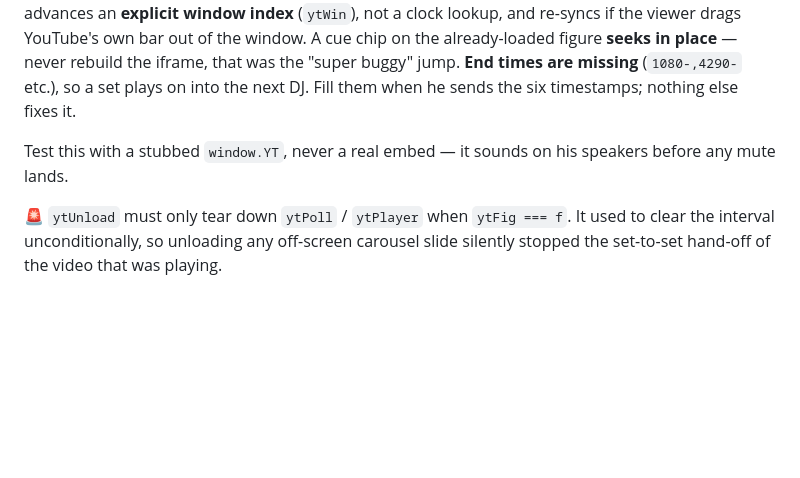
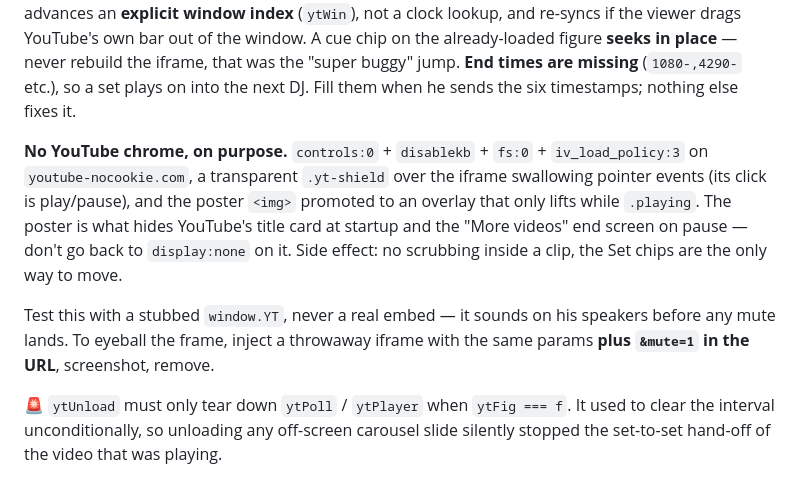
Before and after one commit to likewaterH20/rafael-de-agua-epk, a Markdown page: HANDOFF.md, the part around the change. GitHub-like rendering; blank space fills up the shorter version.

Commit message:
HANDOFF: the YouTube de-branding setup and why the poster overlay matters
Co-Authored-By: Claude Opus 5 <noreply@anthropic.com>

```diff
--- a/HANDOFF.md
+++ b/HANDOFF.md
@@ -63,7 +63,9 @@ OG and Twitter tags on both pages carry **absolute** `https://rafaeldeagua.com/.
 
 **Watch.** Two swipe rows, one carousel each (`.watch-block`): Sounds Sessions live streams first (002, 001, 004), then It's Almost Lunch Time (Ep. 01, 02). YouTube iframes are created only on click. Each live stream figure has `data-sets="start-end,start-end"` in seconds; the YouTube IFrame API polls every 500 ms and jumps from one window to the next, then pauses and clears the poll. The poll advances an **explicit window index** (`ytWin`), not a clock lookup, and re-syncs if the viewer drags YouTube's own bar out of the window. A cue chip on the already-loaded figure **seeks in place** — never rebuild the iframe, that was the "super buggy" jump. **End times are missing** (`1080-,4290-` etc.), so a set plays on into the next DJ. Fill them when he sends the six timestamps; nothing else fixes it.
 
-Test this with a stubbed `window.YT`, never a real embed — it sounds on his speakers before any mute lands.
+**No YouTube chrome, on purpose.** `controls:0` + `disablekb` + `fs:0` + `iv_load_policy:3` on `youtube-nocookie.com`, a transparent `.yt-shield` over the iframe swallowing pointer events (its click is play/pause), and the poster `<img>` promoted to an overlay that only lifts while `.playing`. The poster is what hides YouTube's title card at startup and the "More videos" end screen on pause — don't go back to `display:none` on it. Side effect: no scrubbing inside a clip, the Set chips are the only way to move.
+
+Test this with a stubbed `window.YT`, never a real embed — it sounds on his speakers before any mute lands. To eyeball the frame, inject a throwaway iframe with the same params **plus `&mute=1` in the URL**, screenshot, remove.
 
 🚨 `ytUnload` must only tear down `ytPoll` / `ytPlayer` when `ytFig === f`. It used to clear the interval unconditionally, so unloading any off-screen carousel slide silently stopped the set-to-set hand-off of the video that was playing.
 
```
